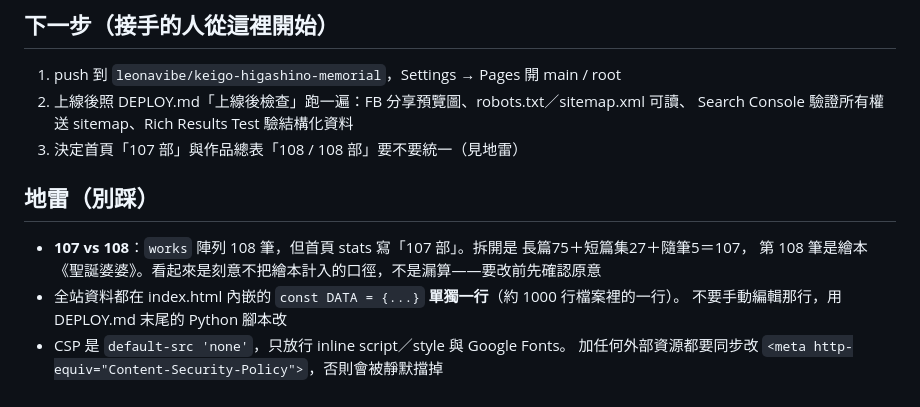
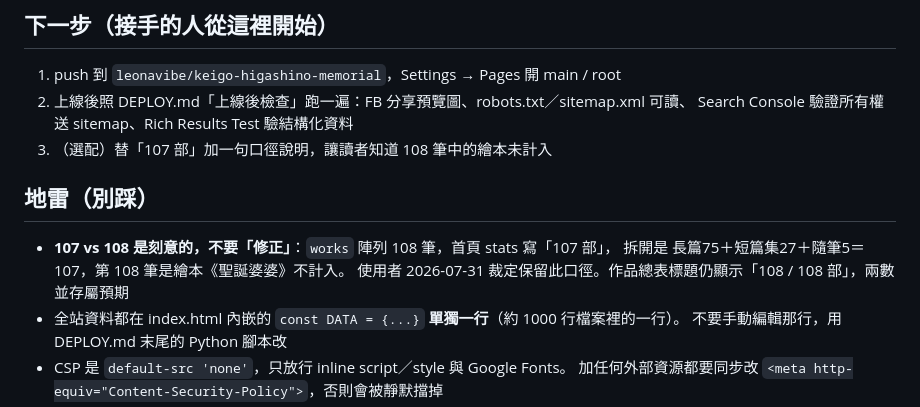
Before and after one commit to leonavibe/keigo-higashino-memorial, a Markdown page: HANDOFF.md, the part around the change. Rendered like a GitHub page.

Commit message:
docs: HANDOFF 記錄 107 部口徑由使用者裁定保留（繪本不計入）
Co-Authored-By: Claude Opus 5 (1M context) <noreply@anthropic.com>

```diff
--- a/HANDOFF.md
+++ b/HANDOFF.md
@@ -20,11 +20,12 @@
 1. push 到 `leonavibe/keigo-higashino-memorial`，Settings → Pages 開 main / root
 2. 上線後照 DEPLOY.md「上線後檢查」跑一遍：FB 分享預覽圖、robots.txt／sitemap.xml 可讀、
    Search Console 驗證所有權送 sitemap、Rich Results Test 驗結構化資料
-3. 決定首頁「107 部」與作品總表「108 / 108 部」要不要統一（見地雷）
+3. （選配）替「107 部」加一句口徑說明，讓讀者知道 108 筆中的繪本未計入
 
 ## 地雷（別踩）
-- **107 vs 108**：`works` 陣列 108 筆，但首頁 stats 寫「107 部」。拆開是 長篇75＋短篇集27＋隨筆5＝107，
-  第 108 筆是繪本《聖誕婆婆》。看起來是刻意不把繪本計入的口徑，不是漏算——要改前先確認原意
+- **107 vs 108 是刻意的，不要「修正」**：`works` 陣列 108 筆，首頁 stats 寫「107 部」，
+  拆開是 長篇75＋短篇集27＋隨筆5＝107，第 108 筆是繪本《聖誕婆婆》不計入。
+  使用者 2026-07-31 裁定保留此口徑。作品總表標題仍顯示「108 / 108 部」，兩數並存屬預期
 - 全站資料都在 index.html 內嵌的 `const DATA = {...}` **單獨一行**（約 1000 行檔案裡的一行）。
   不要手動編輯那行，用 DEPLOY.md 末尾的 Python 腳本改
 - CSP 是 `default-src 'none'`，只放行 inline script／style 與 Google Fonts。
```
